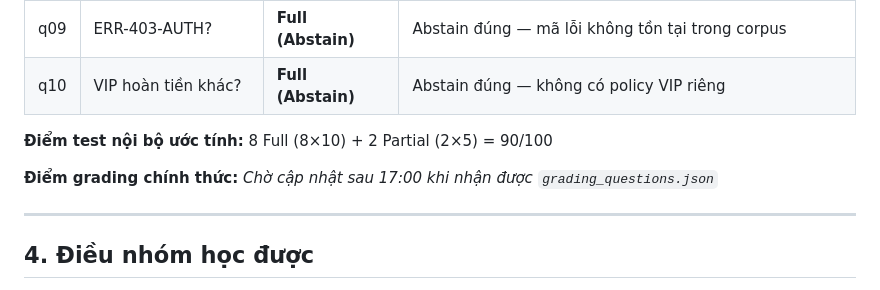
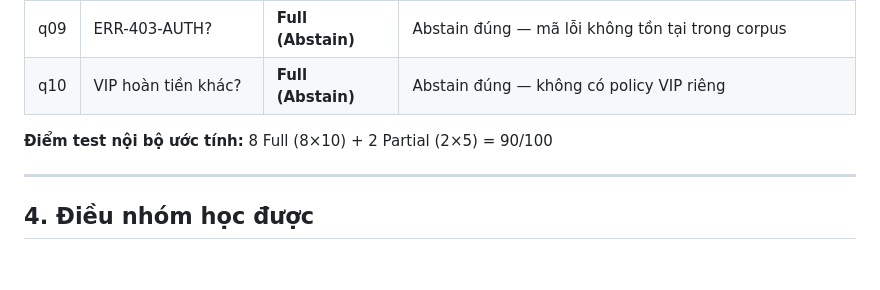
Before and after one commit to doananh1210/2A202600364-DoanThuAnh-Day08, a Markdown page: reports/Group_report.md, the part around the change. Drawn GitHub-style; blank space fills up the shorter version.

```diff
--- a/reports/Group_report.md
+++ b/reports/Group_report.md
@@ -57,8 +57,6 @@ Pipeline xử lý câu hỏi ngoài phạm vi docs bằng grounded prompt 4 quy
 
 **Điểm test nội bộ ước tính:** 8 Full (8×10) + 2 Partial (2×5) = 90/100
 
-**Điểm grading chính thức:** _Chờ cập nhật sau 17:00 khi nhận được `grading_questions.json`_
-
 ---
 
 ## 4. Điều nhóm học được
```
